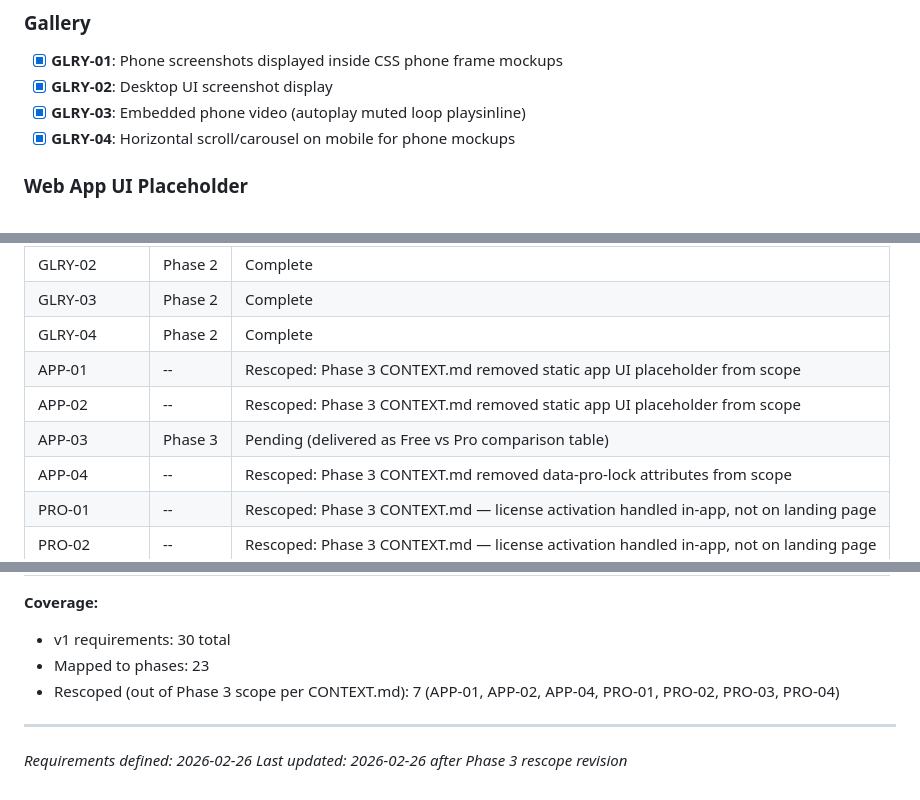
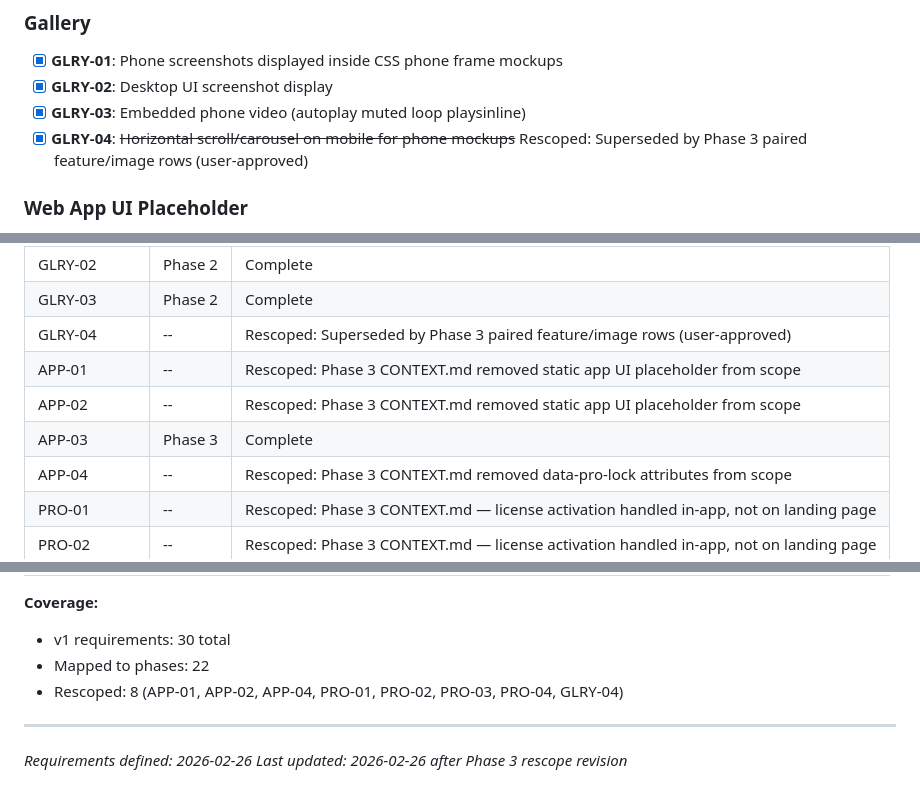
Before and after one commit to canula/Kaini_Web, a Markdown page: .planning/REQUIREMENTS.md, 3 parts joined by grey strips. Drawn GitHub-style.

Commit message:
docs(gaps): rescope GLRY-04 as superseded, fix APP-03 checkbox, defer Tally.so to pre-launch
Gap closure for v1.0 milestone audit:
- GLRY-04 rescoped: Phase 3 paired feature rows supersede carousel (user-approved)
- APP-03 traceability updated from Pending to Complete
- Contact form Tally.so embed deferred to pre-launch checklist
- Coverage count updated (22 mapped, 8 rescoped)

Co-Authored-By: Claude Opus 4.6 <noreply@anthropic.com>

```diff
--- a/.planning/REQUIREMENTS.md
+++ b/.planning/REQUIREMENTS.md
@@ -32,7 +32,7 @@ Requirements for initial release. Each maps to roadmap phases.
 - [x] **GLRY-01**: Phone screenshots displayed inside CSS phone frame mockups
 - [x] **GLRY-02**: Desktop UI screenshot display
 - [x] **GLRY-03**: Embedded phone video (autoplay muted loop playsinline)
-- [x] **GLRY-04**: Horizontal scroll/carousel on mobile for phone mockups
+- [x] **GLRY-04**: ~~Horizontal scroll/carousel on mobile for phone mockups~~ Rescoped: Superseded by Phase 3 paired feature/image rows (user-approved)
 
 ### Web App UI Placeholder
 
@@ -112,10 +112,10 @@ Which phases cover which requirements. Updated during roadmap creation.
 | GLRY-01 | Phase 2 | Complete |
 | GLRY-02 | Phase 2 | Complete |
 | GLRY-03 | Phase 2 | Complete |
-| GLRY-04 | Phase 2 | Complete |
+| GLRY-04 | -- | Rescoped: Superseded by Phase 3 paired feature/image rows (user-approved) |
 | APP-01 | -- | Rescoped: Phase 3 CONTEXT.md removed static app UI placeholder from scope |
 | APP-02 | -- | Rescoped: Phase 3 CONTEXT.md removed static app UI placeholder from scope |
-| APP-03 | Phase 3 | Pending (delivered as Free vs Pro comparison table) |
+| APP-03 | Phase 3 | Complete |
 | APP-04 | -- | Rescoped: Phase 3 CONTEXT.md removed data-pro-lock attributes from scope |
 | PRO-01 | -- | Rescoped: Phase 3 CONTEXT.md — license activation handled in-app, not on landing page |
 | PRO-02 | -- | Rescoped: Phase 3 CONTEXT.md — license activation handled in-app, not on landing page |
@@ -131,8 +131,8 @@ Which phases cover which requirements. Updated during roadmap creation.
 
 **Coverage:**
 - v1 requirements: 30 total
-- Mapped to phases: 23
-- Rescoped (out of Phase 3 scope per CONTEXT.md): 7 (APP-01, APP-02, APP-04, PRO-01, PRO-02, PRO-03, PRO-04)
+- Mapped to phases: 22
+- Rescoped: 8 (APP-01, APP-02, APP-04, PRO-01, PRO-02, PRO-03, PRO-04, GLRY-04)
 
 ---
 *Requirements defined: 2026-02-26*
```
Also changed, not shown: .planning/ROADMAP.md (+2 -2 lines).
